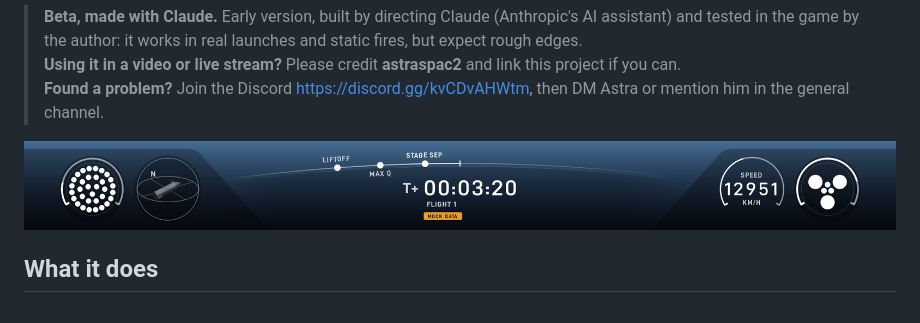
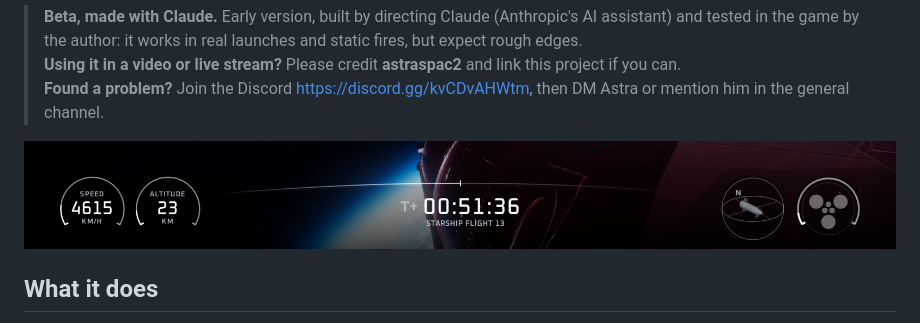
Before and after one commit to astraspac2/ksp-starship-telemetry, a Markdown page: README.md, the part around the change. Drawn GitHub-style; pictures changed too: docs/flight-bar.png (added).

Commit message:
README: the top image is the new flight bar picture
Co-Authored-By: Claude Sonnet 5.5 <noreply@anthropic.com>

```diff
--- a/README.md
+++ b/README.md
@@ -17,7 +17,7 @@ python run_ground_station.py
 > **Using it in a video or live stream?** Please credit **astraspac2** and link this project if you can.<br>
 > **Found a problem?** Join the Discord <https://discord.gg/kvCDvAHWtm>, then DM Astra or mention him in the general channel.
 
-![Flight bar after stage separation](docs/flight-bar-after-separation.png)
+![Flight bar](docs/flight-bar.png)
 
 ## What it does
 
```
